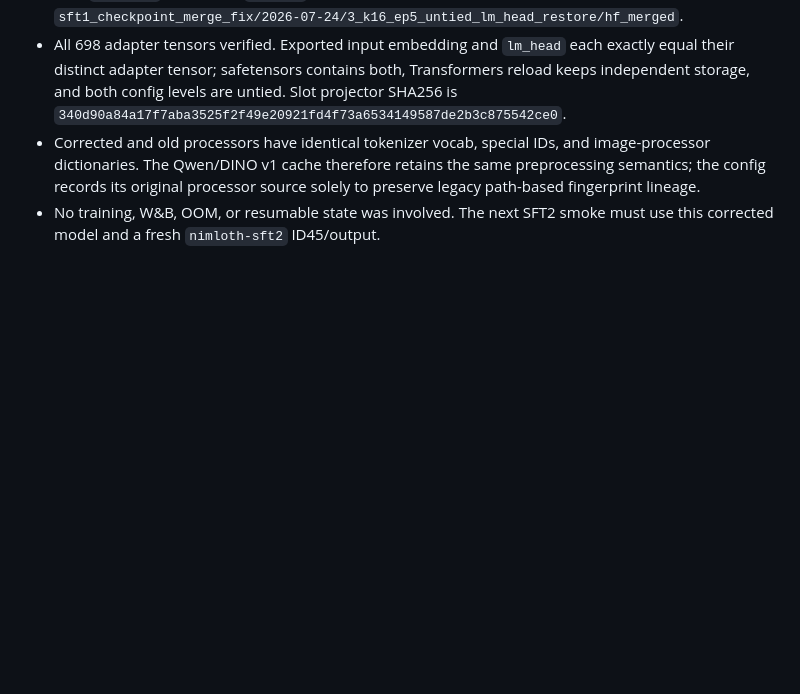
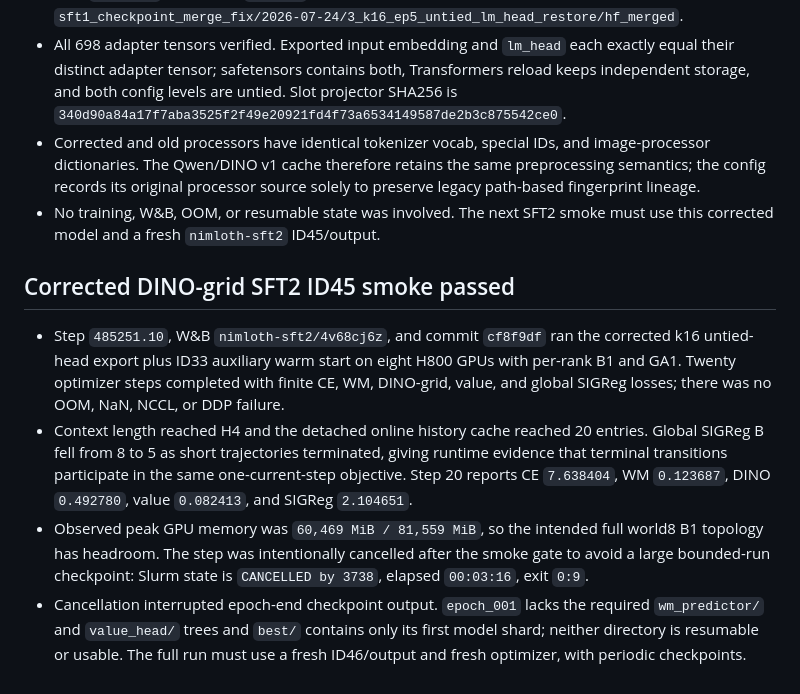
Before and after one commit to ART1st-s-Stuff/Nimloth, a Markdown page: ai_tasks/ai_progress/2026-07-23_sft2_dino_grid_refactor.md, the part around the change. Rendered like a GitHub page; blank space fills up the shorter version.

Commit message:
docs(sft2): record corrected DINO smoke

```diff
--- a/ai_tasks/ai_progress/2026-07-23_sft2_dino_grid_refactor.md
+++ b/ai_tasks/ai_progress/2026-07-23_sft2_dino_grid_refactor.md
@@ -174,3 +174,24 @@
   source solely to preserve legacy path-based fingerprint lineage.
 - No training, W&B, OOM, or resumable state was involved. The next SFT2 smoke
   must use this corrected model and a fresh `nimloth-sft2` ID45/output.
+
+## Corrected DINO-grid SFT2 ID45 smoke passed
+
+- Step `485251.10`, W&B `nimloth-sft2/4v68cj6z`, and commit `cf8f9df`
+  ran the corrected k16 untied-head export plus ID33 auxiliary warm start on
+  eight H800 GPUs with per-rank B1 and GA1. Twenty optimizer steps completed
+  with finite CE, WM, DINO-grid, value, and global SIGReg losses; there was no
+  OOM, NaN, NCCL, or DDP failure.
+- Context length reached H4 and the detached online history cache reached 20
+  entries. Global SIGReg B fell from 8 to 5 as short trajectories terminated,
+  giving runtime evidence that terminal transitions participate in the same
+  one-current-step objective. Step 20 reports CE `7.638404`, WM `0.123687`,
+  DINO `0.492780`, value `0.082413`, and SIGReg `2.104651`.
+- Observed peak GPU memory was `60,469 MiB / 81,559 MiB`, so the intended full
+  world8 B1 topology has headroom. The step was intentionally cancelled after
+  the smoke gate to avoid a large bounded-run checkpoint: Slurm state is
+  `CANCELLED by 3738`, elapsed `00:03:16`, exit `0:9`.
+- Cancellation interrupted epoch-end checkpoint output. `epoch_001` lacks the
+  required `wm_predictor/` and `value_head/` trees and `best/` contains only its
+  first model shard; neither directory is resumable or usable. The full run
+  must use a fresh ID46/output and fresh optimizer, with periodic checkpoints.
```
Also changed, not shown: AI_branch_progress.md (+18 -0 lines).
